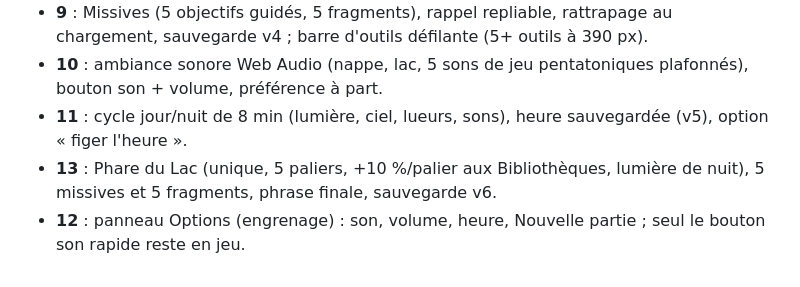
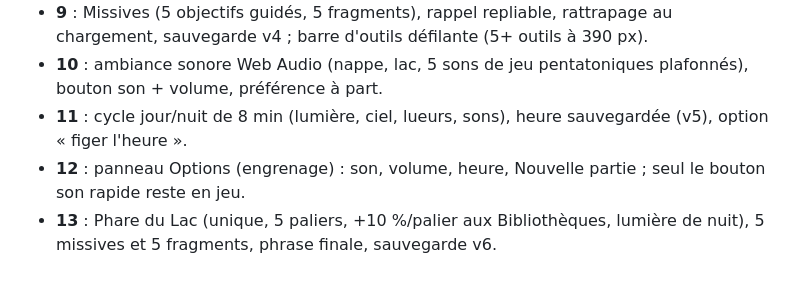
Before and after one commit to Aftra1/Jeux_3D_farming, a Markdown page: CLAUDE.md, the part around the change. Rendered like a GitHub page.

Commit message:
CLAUDE.md : journal dans l'ordre
Co-Authored-By: Claude Opus 5.5 <noreply@anthropic.com>
Claude-Session: https://claude.ai/code/session_01425LLCyf1WUvGTZxgaaHVh

```diff
--- a/CLAUDE.md
+++ b/CLAUDE.md
@@ -484,5 +484,5 @@ Résolution interne : facteur `scale = floor(petit côté physique / 180)`, puis
 - **9** : Missives (5 objectifs guidés, 5 fragments), rappel repliable, rattrapage au chargement, sauvegarde v4 ; barre d'outils défilante (5+ outils à 390 px).
 - **10** : ambiance sonore Web Audio (nappe, lac, 5 sons de jeu pentatoniques plafonnés), bouton son + volume, préférence à part.
 - **11** : cycle jour/nuit de 8 min (lumière, ciel, lueurs, sons), heure sauvegardée (v5), option « figer l'heure ».
+- **12** : panneau Options (engrenage) : son, volume, heure, Nouvelle partie ; seul le bouton son rapide reste en jeu.
 - **13** : Phare du Lac (unique, 5 paliers, +10 %/palier aux Bibliothèques, lumière de nuit), 5 missives et 5 fragments, phrase finale, sauvegarde v6.
-- **12** : panneau Options (engrenage) : son, volume, heure, Nouvelle partie ; seul le bouton son rapide reste en jeu.
```
